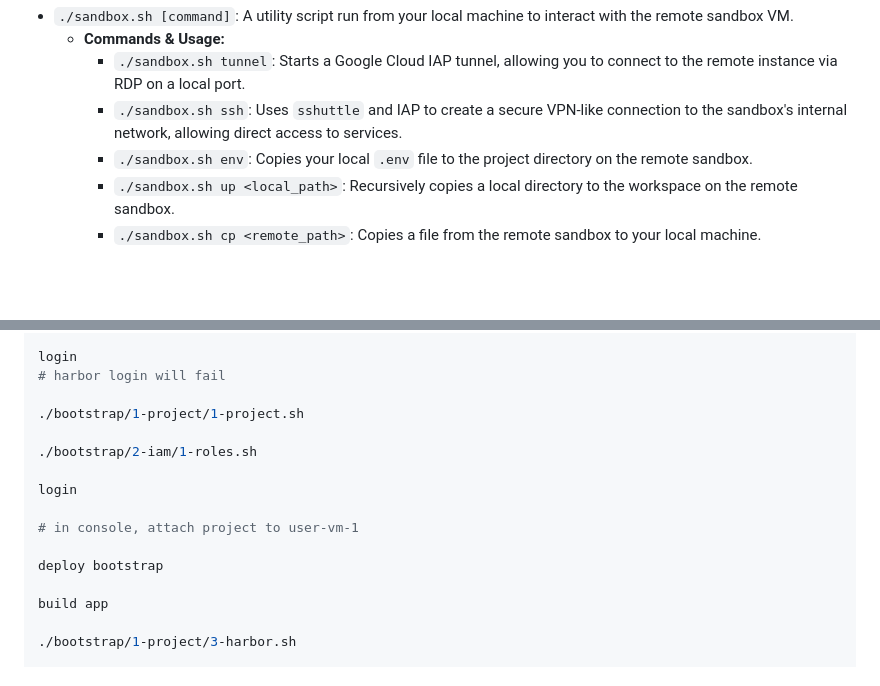
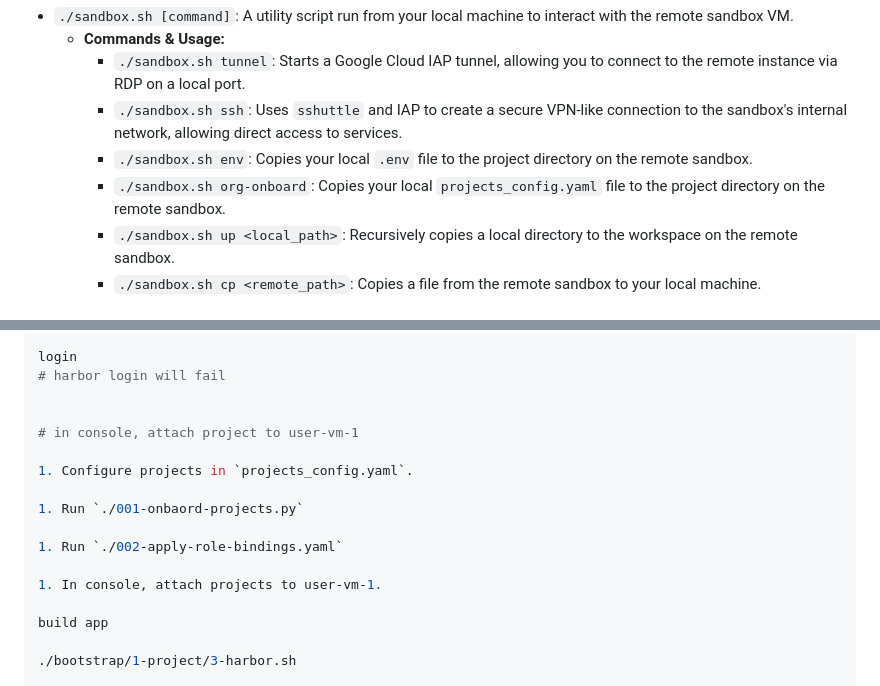
Before and after one commit to manzalam-gcp/gdc-sandbox-customer, a Markdown page: README.md, 2 parts joined by grey strips. Rendered like a GitHub page; blank space fills up the shorter version.

```diff
--- a/README.md
+++ b/README.md
@@ -39,6 +39,7 @@ This script is a utility to help you connect to and manage files on your remote
         *   `./sandbox.sh tunnel`: Starts a Google Cloud IAP tunnel, allowing you to connect to the remote instance via RDP on a local port.
         *   `./sandbox.sh ssh`: Uses `sshuttle` and IAP to create a secure VPN-like connection to the sandbox's internal network, allowing direct access to services.
         *   `./sandbox.sh env`: Copies your local `.env` file to the project directory on the remote sandbox.
+        *   `./sandbox.sh org-onboard`: Copies your local `projects_config.yaml` file to the project directory on the remote sandbox.
         *   `./sandbox.sh up <local_path>`: Recursively copies a local directory to the workspace on the remote sandbox.
         *   `./sandbox.sh cp <remote_path>`: Copies a file from the remote sandbox to your local machine.
 
@@ -296,15 +242,16 @@ source .env
 login
 # harbor login will fail
 
-./bootstrap/1-project/1-project.sh
-
-./bootstrap/2-iam/1-roles.sh
-
-login
 
 # in console, attach project to user-vm-1
 
-deploy bootstrap
+1. Configure projects in `projects_config.yaml`.
+
+1. Run `./001-onbaord-projects.py`
+
+1. Run `./002-apply-role-bindings.yaml`
+
+1. In console, attach projects to user-vm-1.
 
 build app
 
```
Also changed, not shown: other parts of README.md (+0 -55 lines).
